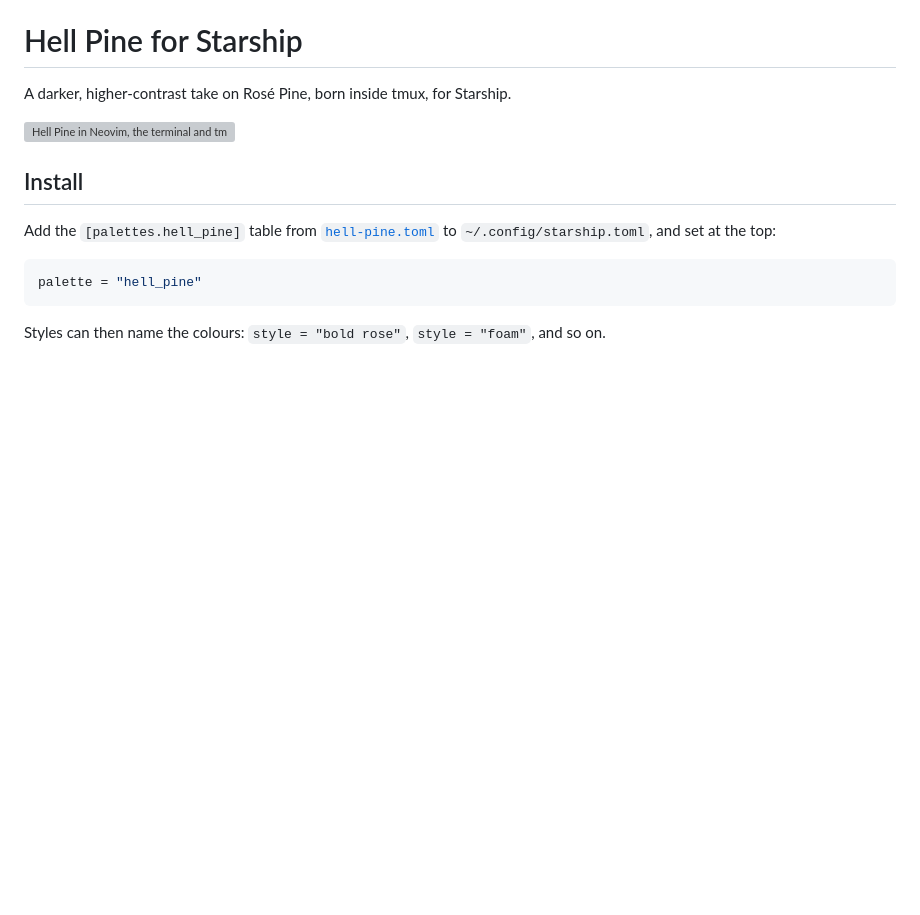
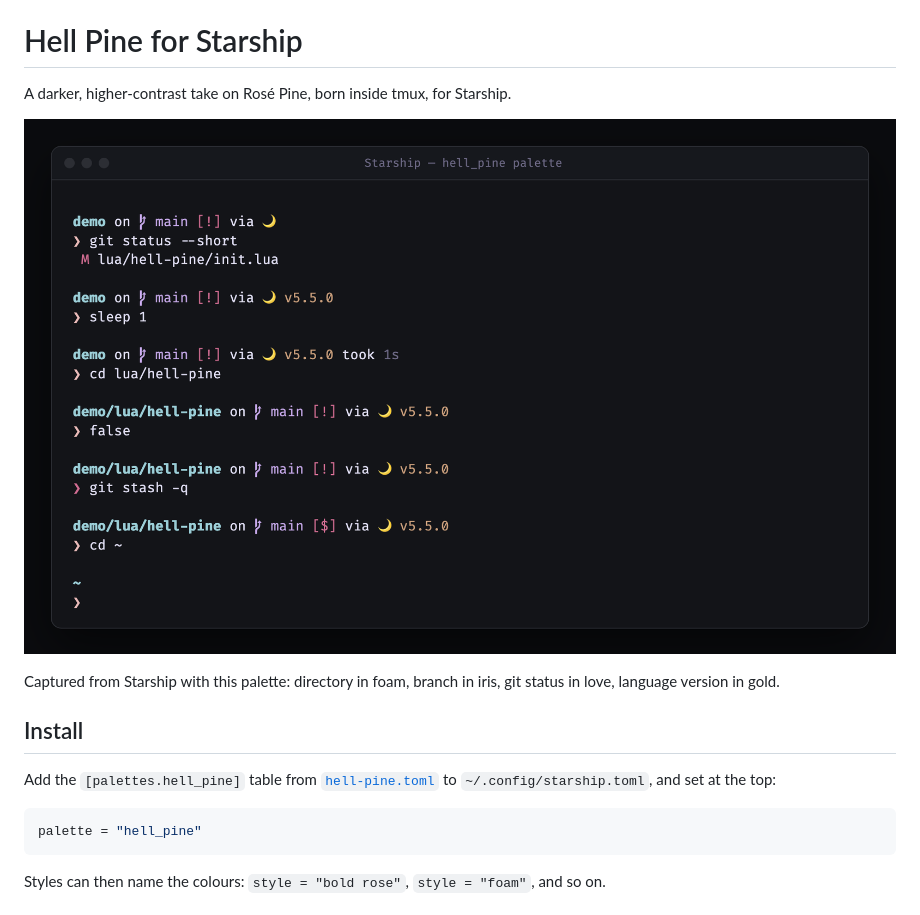
Before and after one commit to abxengg/hell-pine-starship, a Markdown page: README.md, the part around the change. GitHub-like rendering; pictures changed too: preview.png (added); blank space fills up the shorter version; grey boxes are pictures that could not be loaded.

Commit message:
A preview of its own: starship in Hell Pine, not the Neovim screenshot

```diff
--- a/README.md
+++ b/README.md
@@ -2,7 +2,9 @@
 
 A darker, higher-contrast take on Rosé Pine, born inside tmux, for Starship.
 
-![Hell Pine in Neovim, the terminal and tmux](https://raw.githubusercontent.com/abxengg/hell-pine.nvim/main/assets/hero.png)
+![A Starship prompt using the hell_pine palette](preview.png)
+
+Captured from Starship with this palette: directory in foam, branch in iris, git status in love, language version in gold.
 
 ## Install
 
```
